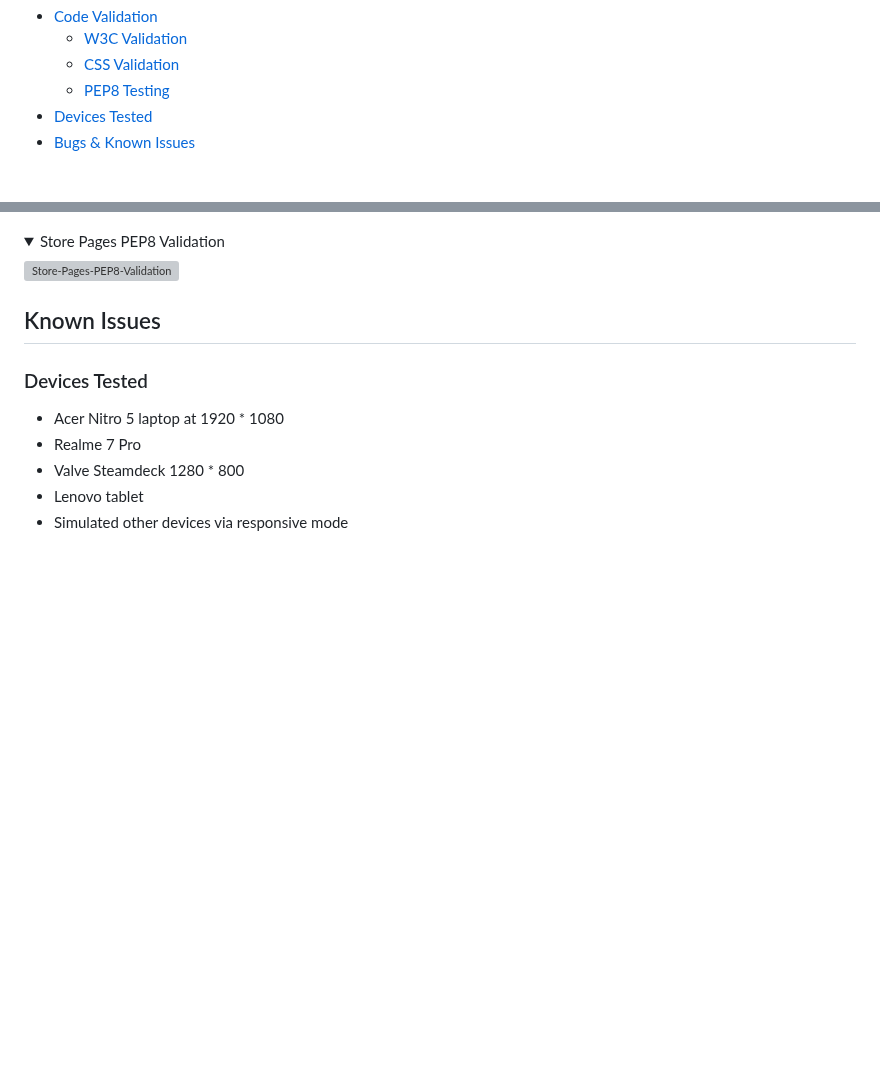
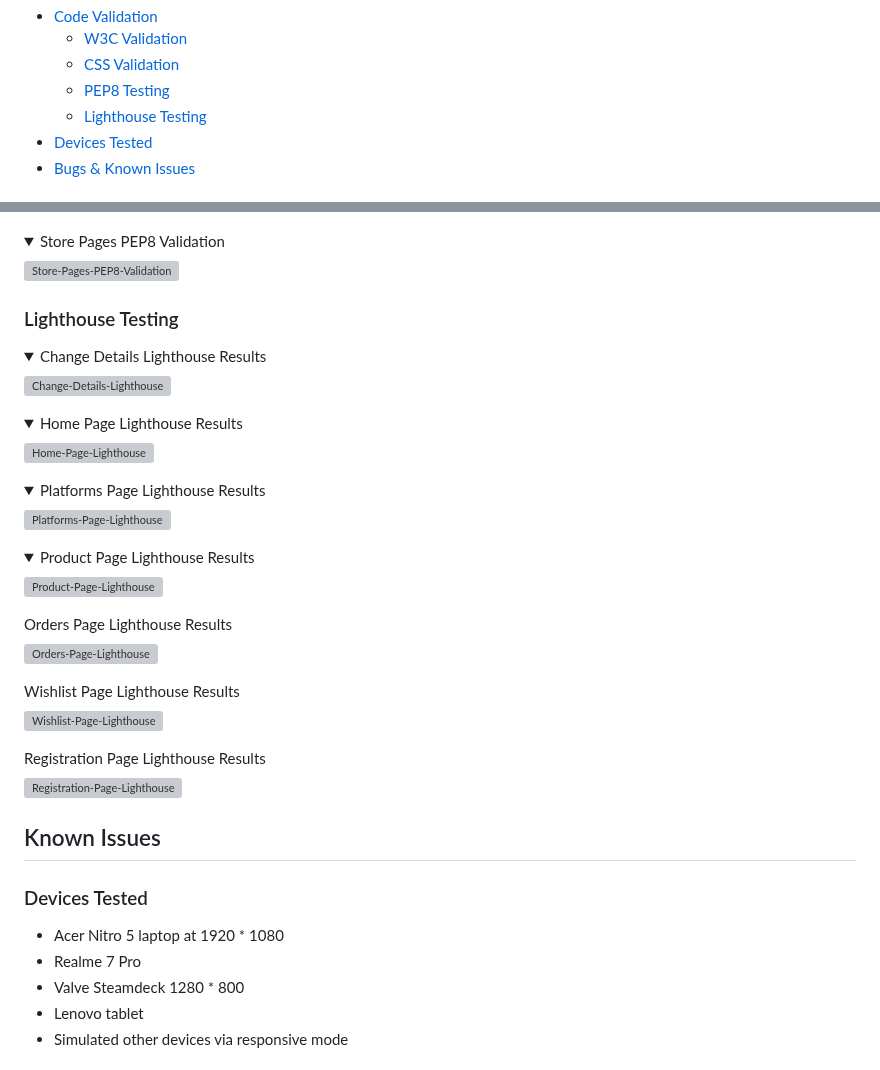
Before and after one commit to fergalcob/gamesdirect, a Markdown page: TESTING.md, 2 parts joined by grey strips. GitHub-like rendering; folded sections open; blank space fills up the shorter version; grey boxes are pictures that could not be loaded.

```diff
--- a/TESTING.md
+++ b/TESTING.md
@@ -10,6 +10,7 @@
    * [W3C Validation](#w3c-validation)
    * [CSS Validation](#css-validation)
    * [PEP8 Testing](#pep8-testing)
+   * [Lighthouse Testing](#lighthouse-testing)
 - [Devices Tested](#devices-tested)
 - [Bugs & Known Issues](#bugs--known-issues)
 
@@ -219,4 +220,53 @@ Code for Checkout and Store Pages views were run through CI's PEP8 tester to ens
 
 </details>
 
+### Lighthouse Testing
 
+<details>
+  <summary>Change Details Lighthouse Results </summary>
+
+  ![Change-Details-Lighthouse](TESTING/change-details-lighthouse.png)
+
+</details>
+
+<details>
+  <summary>Home Page Lighthouse Results </summary>
+
+  ![Home-Page-Lighthouse](TESTING/home-lighthouse.png)
+
+</details>
+
+<details>
+  <summary>Platforms Page Lighthouse Results </summary>
+
+  ![Platforms-Page-Lighthouse](TESTING/platform-page-lighthouse.png)
+
+</details>
+
+<details>
+  <summary>Product Page Lighthouse Results </summary>
+
+  ![Product-Page-Lighthouse](TESTING/product-page-lighthouse.png)
+
+</details>
+
+  <summary>Orders Page Lighthouse Results </summary>
+
+  ![Orders-Page-Lighthouse](TESTING/orders-lighthouse.png)
+
+</details>
+
+</details>
+
+  <summary>Wishlist Page Lighthouse Results </summary>
+
+  ![Wishlist-Page-Lighthouse](TESTING/wishlist-lighthouse.png)
+
+</details>
+
+</details>
+
+  <summary>Registration Page Lighthouse Results </summary>
+
+  ![Registration-Page-Lighthouse](TESTING/registration-lighthouse.png)
+
```
Also changed, not shown: other parts of TESTING.md (+1 -0 lines).
